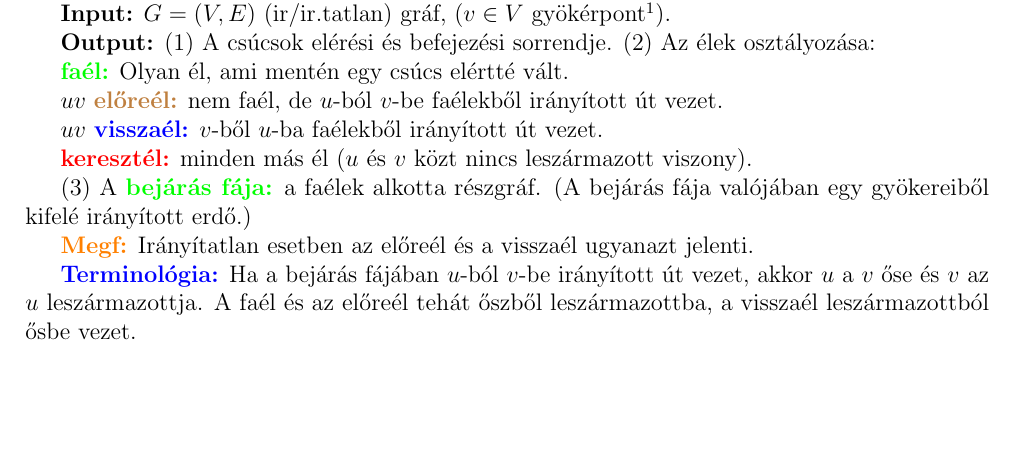
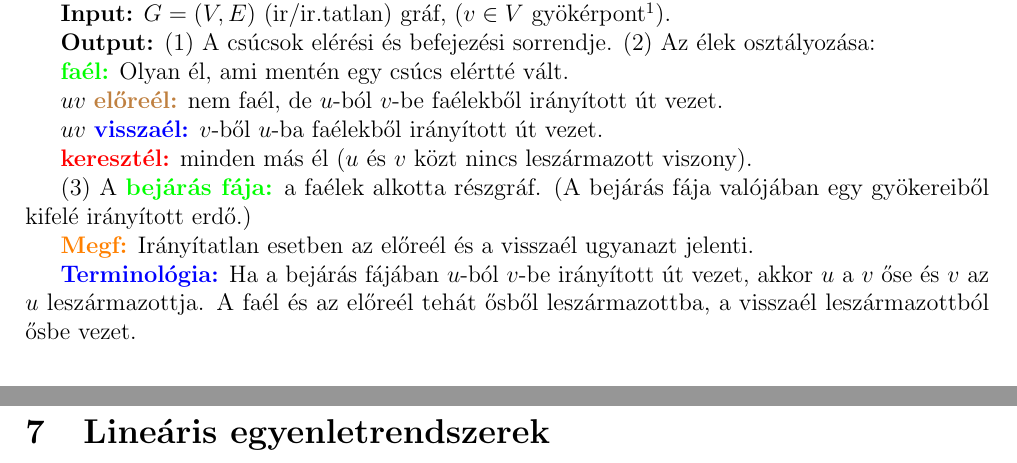
Before and after one commit to placeurtexthere/tex.1felev-szamitastudomany-alapjai, a LaTeX document (tex/teljes/szamtud.tex, which reads tex/teljes/sections/3/bfsdijkstra.tex): part of page 10 of 24 before the commit and two parts of pages 10 and 25 of 25 after it, the two joined at a grey line, cut so that both start at the same text, the shorter picture padded with empty space. Compiled offline with pdfLaTeX.

Commit message:
created new files

```diff
--- a/tex/teljes/sections/3/bfsdijkstra.tex
+++ b/tex/teljes/sections/3/bfsdijkstra.tex
@@ -38,7 +38,7 @@
 
 			\textbf{\textcolor{orange}{Megf:}} Irányítatlan esetben az előreél és a visszaél ugyanazt jelenti.
 
-			\textbf{\textcolor{blue}{Terminológia:}} Ha a bejárás fájában $u$-ból $v$-be irányított út vezet, akkor $u$ a $v$ őse és $v$ az $u$ leszármazottja. A faél és az előreél tehát őszből leszármazottba, a visszaél leszármazottból ősbe vezet.
+			\textbf{\textcolor{blue}{Terminológia:}} Ha a bejárás fájában $u$-ból $v$-be irányított út vezet, akkor $u$ a $v$ őse és $v$ az $u$ leszármazottja. A faél és az előreél tehát ősből leszármazottba, a visszaél leszármazottból ősbe vezet.
 
 		\subsection{A BFS tulajdonságai}
 
--- a/tex/teljes/szamtud.tex
+++ b/tex/teljes/szamtud.tex
@@ -56,7 +56,9 @@
 
 		\subfile{sections/6/sikgrafok.tex}
 
-	%\section{Lineáris egyenletrendszerek}
+	\section{Lineáris egyenletrendszerek}
+
+		\subfile{sections/7/gausseliminacio.tex}
 
 	%\section{Az $\mathbb{R}^n$ tér alaptulajdonságai}
 
```
Also changed, not shown: tex/teljes/sections/4/fordfloyddfs.tex (+1 -1 lines), tex/teljes/sections/7/gausseliminacio.tex (added, +7 -0 lines), # Anyagok #/1. ZH anyaga/1_gyak1.pdf (renamed from # Anyagok #/1. ZH anyaga/gyak1.pdf), # Anyagok #/1. ZH anyaga/2_gyak2.pdf (renamed from # Anyagok #/1. ZH anyaga/gyak2.pdf), # Anyagok #/1. ZH anyaga/3_gyak3.pdf (renamed from # Anyagok #/1. ZH anyaga/gyak3.pdf), # Anyagok #/1. ZH anyaga/4_gyak4.pdf (renamed from # Anyagok #/1. ZH anyaga/gyak4.pdf), # Anyagok #/1. ZH anyaga/5_gyak5.pdf (renamed from # Anyagok #/1. ZH anyaga/gyak5.pdf), # Anyagok #/1. ZH anyaga/6_gyak6.pdf (renamed from # Anyagok #/1. ZH anyaga/gyak6.pdf), # Anyagok #/2. ZH anyaga/1_Gausseliminacio - kivagott.pdf (added), # Anyagok #/2. ZH anyaga/1_Gausseliminacio.pdf (added), # Anyagok #/2. ZH anyaga/1_gyak7.pdf (added), # Anyagok #/2. ZH anyaga/2_Linalgalapok.pdf (added), # Anyagok #/2. ZH anyaga/2_gyak8.pdf (added), # Anyagok #/2. ZH anyaga/3_BazisDimenzio.pdf (added), 2 more files, 48 other files.
